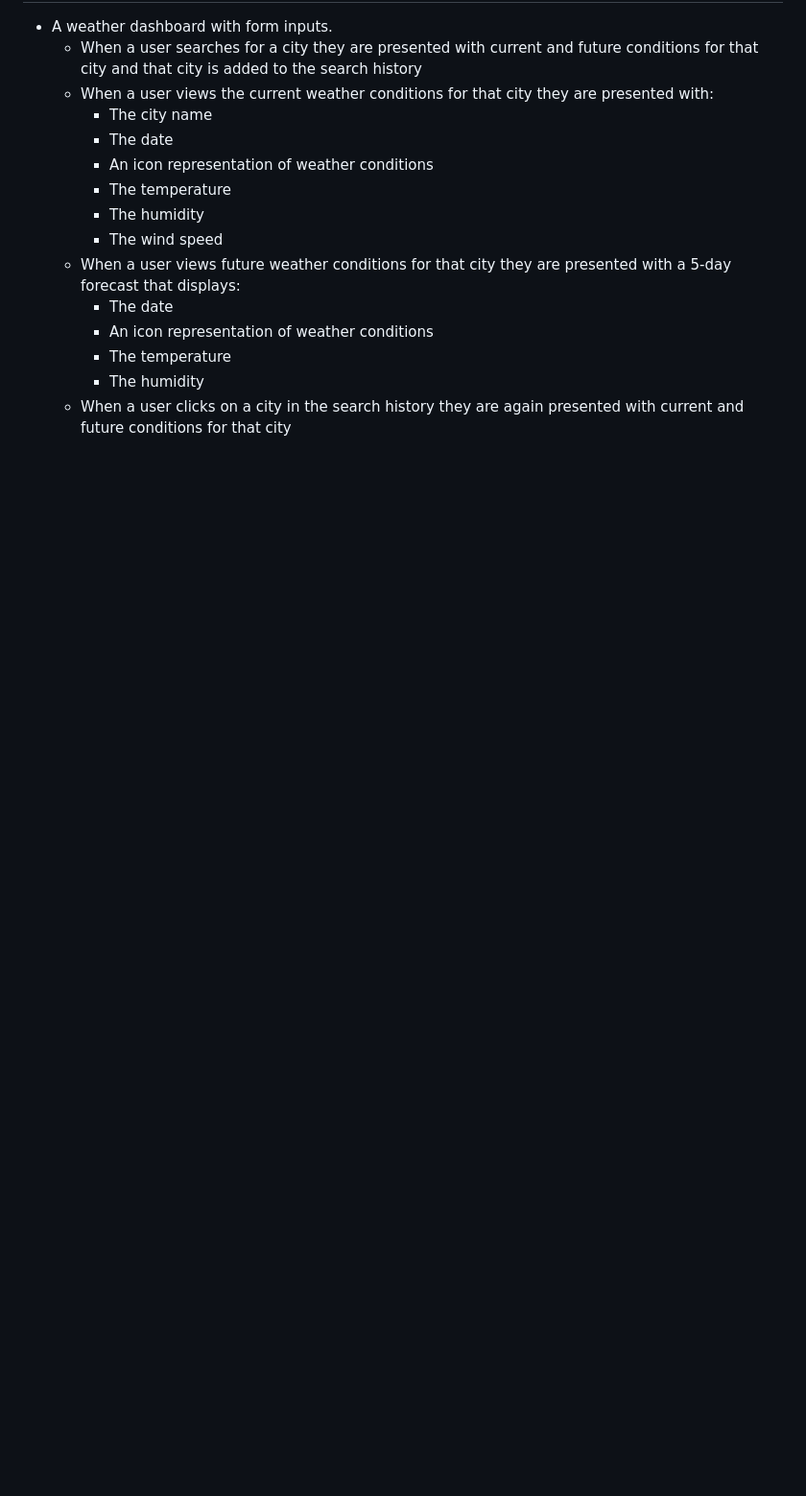
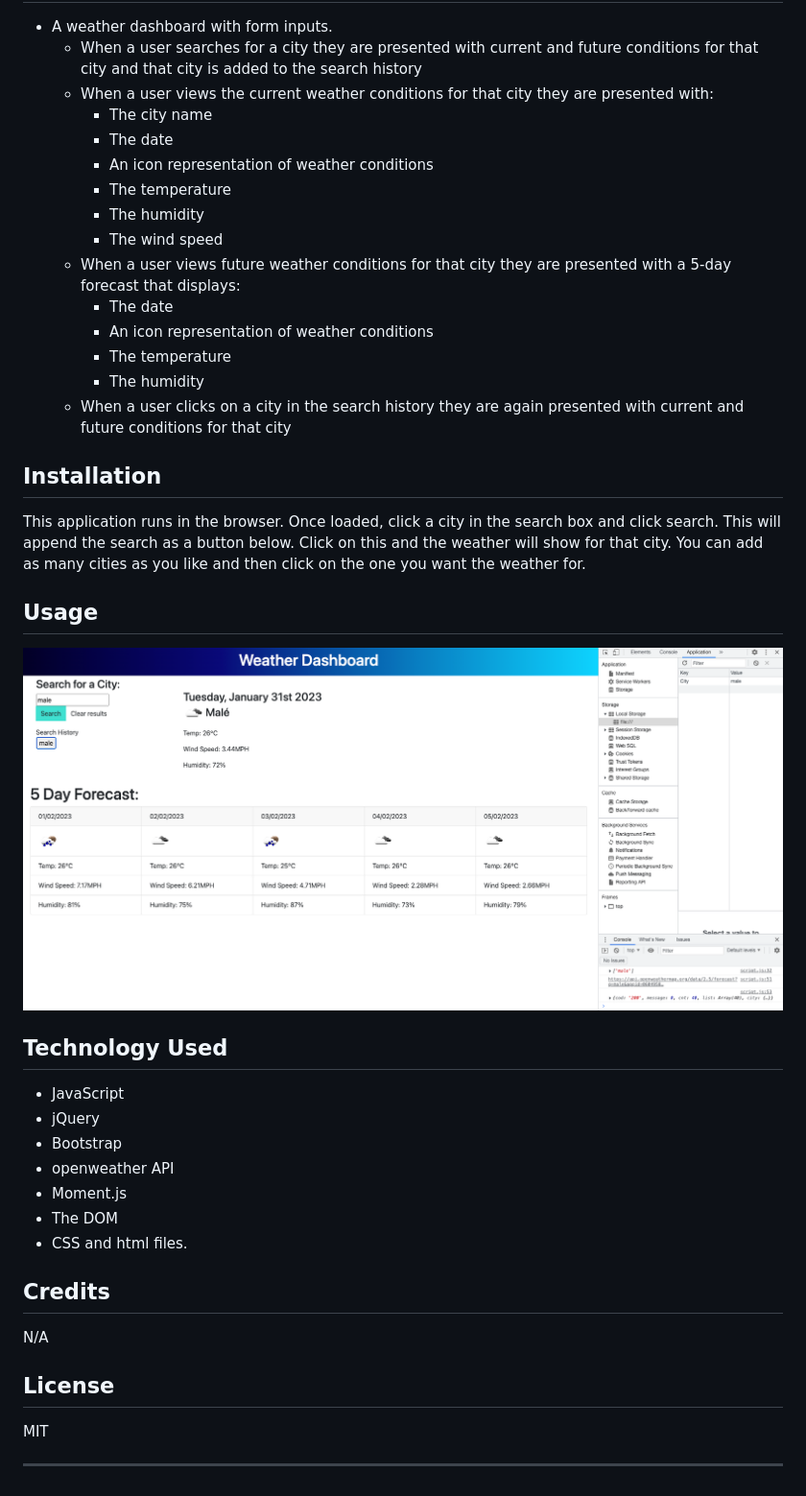
Before and after one commit to AlanaBF/Weather-Dashboard, a Markdown page: README.md, the part around one of its changes. Shown at 96% size. Drawn GitHub-style; pictures changed too: assets/images/Screenshot-weather-dashboard.png (added); blank space fills up the shorter version.

Commit message:
README updated with screenshot and deployed web address

```diff
--- a/README.md
+++ b/README.md
@@ -34,3 +36,34 @@ SO THAT I can plan a trip accordingly
     * The temperature
     * The humidity
   * When a user clicks on a city in the search history they are again presented with current and future conditions for that city
+
+## Installation
+
+This application runs in the browser.
+Once loaded, click a city in the search box and click search.
+This will append the search as a button below. Click on this and the weather will show for that city.
+You can add as many cities as you like and then click on the one you want the weather for.
+
+## Usage
+
+![alt text](./assets/images/Screenshot-weather-dashboard.png)
+
+## Technology Used
+
+* JavaScript
+* jQuery
+* Bootstrap
+* openweather API
+* Moment.js
+* The DOM
+* CSS and html files.
+
+## Credits
+
+N/A
+
+## License
+
+MIT
+
+---
```
Also changed, not shown: other parts of README.md (+3 -1 lines), 5 other files.
